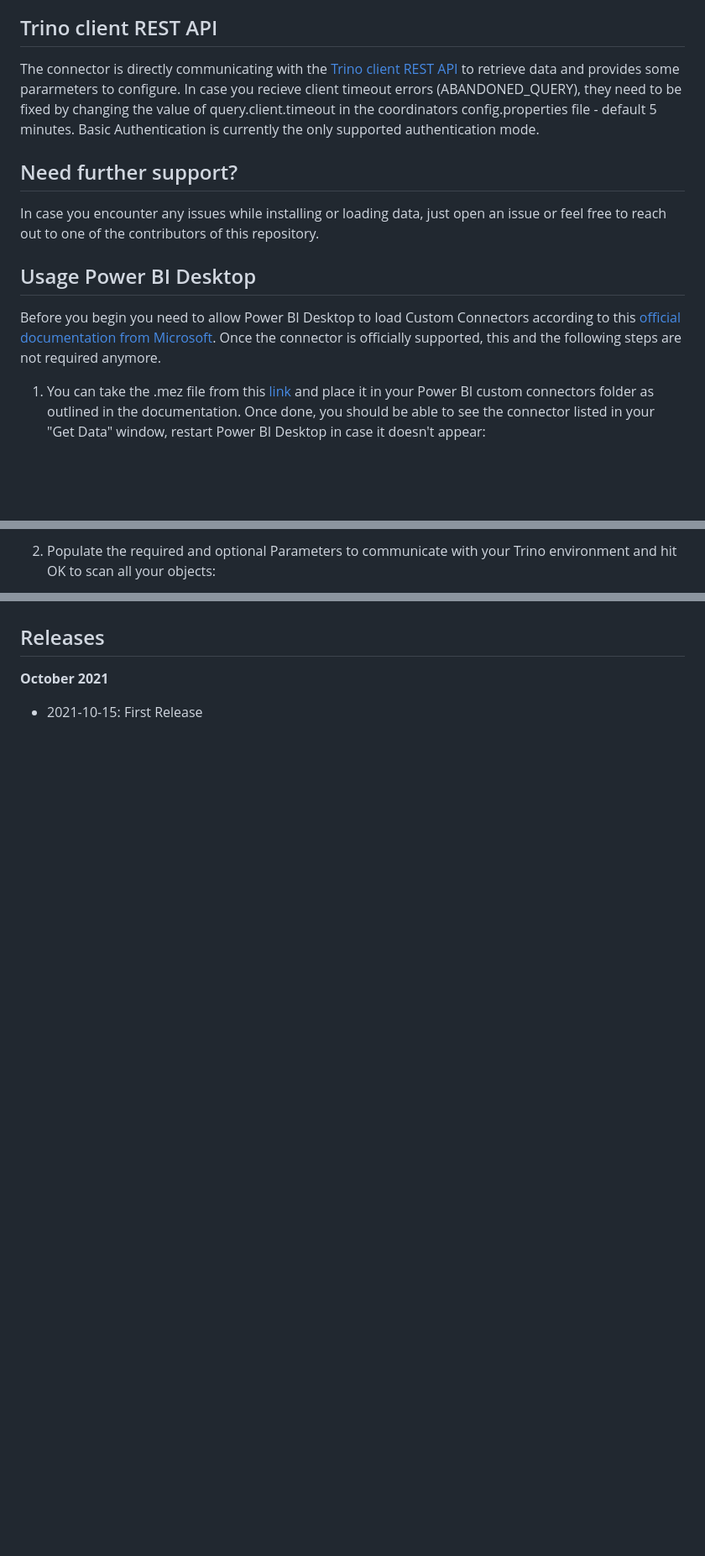
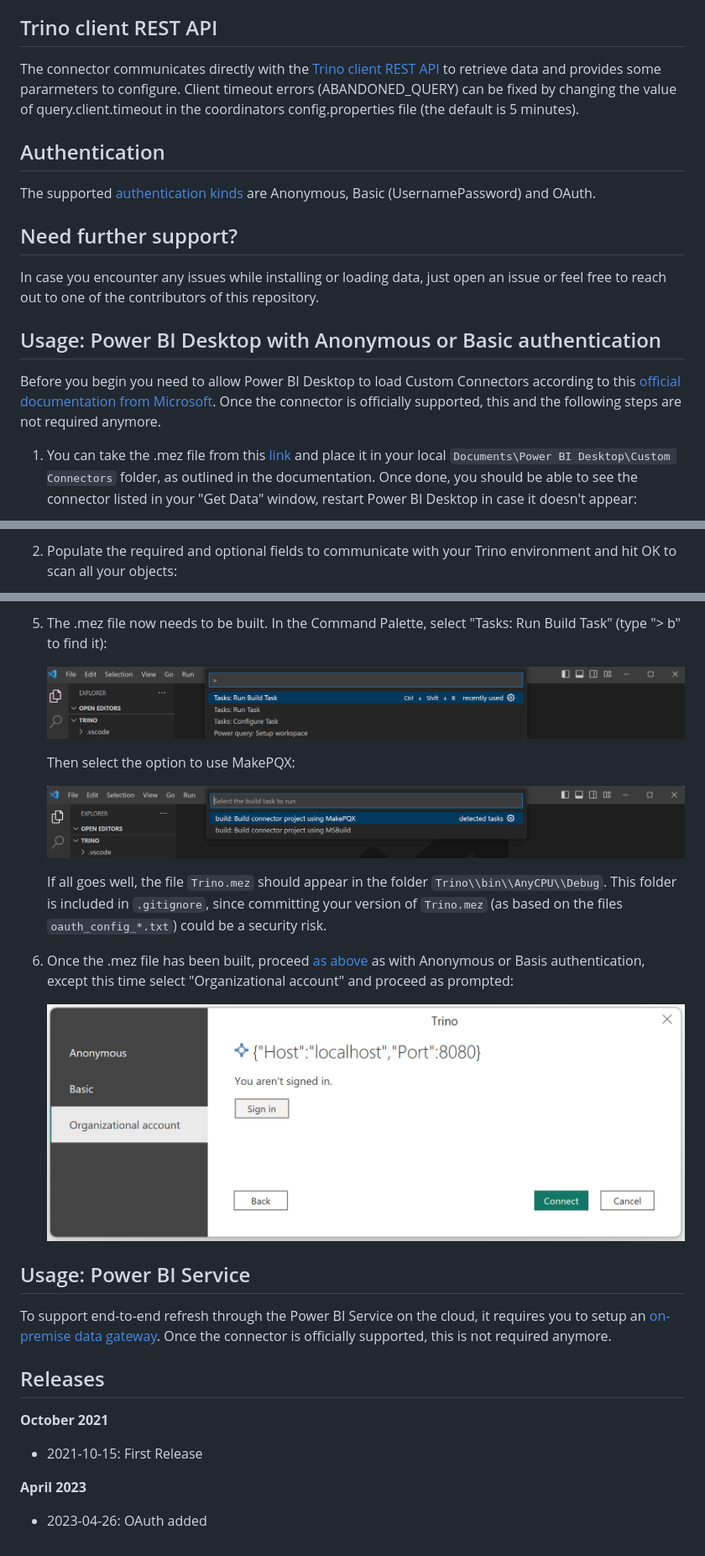
Before and after one commit to CreativeDataEU/PowerBITrinoConnector, a Markdown page: README.md, 3 parts joined by grey strips. Shown at 84% size. Drawn GitHub-style; pictures changed too: Trino/img/MakePQX.png (added), Trino/img/OAuth.png (added), Trino/img/RunBuildTask.png (added); blank space fills up the shorter version.

```diff
--- a/README.md
+++ b/README.md
@@ -2,13 +2,16 @@
 A Microsoft Power BI Custom Connector for importing Trino data into Power BI to interactively transform, visualize and analyze data.
 
 ## Trino client REST API
-The connector is directly communicating with the [Trino client REST API](https://trino.io/docs/current/develop/client-protocol.html) to retrieve data and provides some pararmeters to configure. In case you recieve client timeout errors (ABANDONED_QUERY), they need to be fixed by changing the value of query.client.timeout in the coordinators config.properties file - default 5 minutes. Basic Authentication is currently the only supported authentication mode.
+The connector communicates directly with the [Trino client REST API](https://trino.io/docs/current/develop/client-protocol.html) to retrieve data and provides some pararmeters to configure. Client timeout errors (ABANDONED_QUERY) can be fixed by changing the value of query.client.timeout in the coordinators config.properties file (the default is 5 minutes).
+
+## Authentication
+ The supported [authentication kinds](https://learn.microsoft.com/en-us/power-query/handling-authentication#authentication-kinds) are Anonymous, Basic (UsernamePassword) and OAuth.
 
 ## Need further support?
 In case you encounter any issues while installing or loading data, just open an issue or feel free to reach out to one of the contributors of this repository.
 
-## Usage Power BI Desktop
+## Usage: Power BI Desktop with Anonymous or Basic authentication
 Before you begin you need to allow Power BI Desktop to load Custom Connectors according to this [official documentation from Microsoft](https://docs.microsoft.com/en-us/power-bi/connect-data/desktop-connector-extensibility). Once the connector is officially supported, this and the following steps are not required anymore.
 
-1. You can take the .mez file from this [link](https://github.com/pichlerpa/PowerBITrinoConnector/raw/master/Trino/bin/Debug/Trino.mez) and place it in your Power BI custom connectors folder as outlined in the documentation. Once done, you should be able to see the connector listed in your "Get Data" window, restart Power BI Desktop in case it doesn't appear:
+1. You can take the .mez file from this [link](https://github.com/pichlerpa/PowerBITrinoConnector/raw/master/Trino/bin/Debug/Trino.mez) and place it in your local `Documents\Power BI Desktop\Custom Connectors` folder, as outlined in the documentation. Once done, you should be able to see the connector listed in your "Get Data" window, restart Power BI Desktop in case it doesn't appear:
 
@@ -16,3 +19,3 @@ Before you begin you need to allow Power BI Desktop to load Custom Connectors ac
 
-2. Populate the required and optional Parameters to communicate with your Trino environment and hit OK to scan all your objects:
+2. Populate the required and optional fields to communicate with your Trino environment and hit OK to scan all your objects:
 
@@ -27,5 +71,24 @@ To support end-to-end refresh through the Power BI Service on the cloud, it requ
+5. The .mez file now needs to be built. In the Command Palette, select "Tasks: Run Build Task" (type "> b" to find it):
+
+    ![Build task](Trino/img/RunBuildTask.png)
+
+    Then select the option to use MakePQX:
+
+    ![Build task](Trino/img/MakePQX.png)
+
+    If all goes well, the file `Trino.mez` should appear in the folder `Trino\\bin\\AnyCPU\\Debug`. This folder is included in `.gitignore`, since committing your version of `Trino.mez` (as based on the files `oauth_config_*.txt`) could be a security risk.
+
+6. Once the .mez file has been built, proceed [as above](#usage-power-bi-desktop-with-anonymous-or-basic-authentication) as with Anonymous or Basis authentication, except this time select "Organizational account" and proceed as prompted:
+
+    ![Organizational account](Trino/img/OAuth.png)
+
+## Usage: Power BI Service
+To support end-to-end refresh through the Power BI Service on the cloud, it requires you to setup an [on-premise data gateway](https://docs.microsoft.com/en-us/power-bi/connect-data/service-gateway-custom-connectors). Once the connector is officially supported, this is not required anymore.
 
 ## Releases
 
 **October 2021**
 - 2021-10-15: First Release
+
+**April 2023**
+- 2023-04-26: OAuth added
```
Also changed, not shown: other parts of README.md (+47 -6 lines), Trino/img/Basic.png (added).
